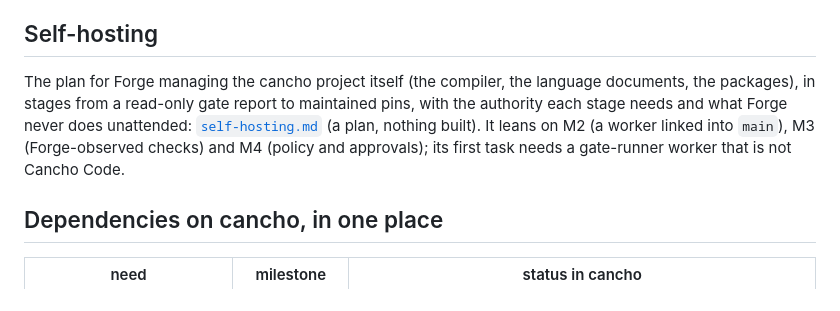
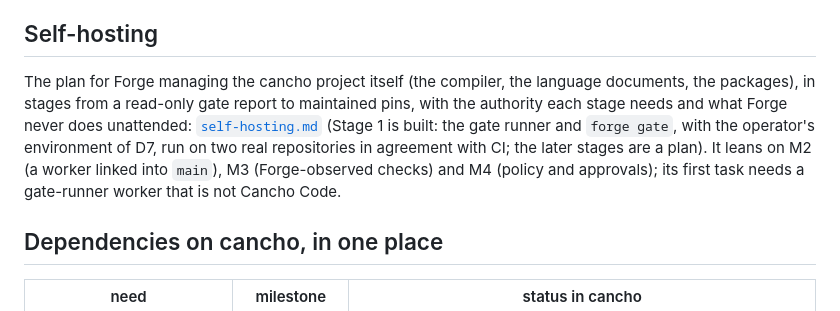
Before and after one commit to alpibrusl/cancho-forge, a Markdown page: docs/roadmap.md, the part around the change. GitHub-like rendering.

```diff
--- a/docs/roadmap.md
+++ b/docs/roadmap.md
@@ -180,7 +180,7 @@ the pilot's journal size and replay time.
 
 ## Self-hosting
 
-The plan for Forge managing the cancho project itself (the compiler, the language documents, the packages), in stages from a read-only gate report to maintained pins, with the authority each stage needs and what Forge never does unattended: [`self-hosting.md`](self-hosting.md) (a plan, nothing built). It leans on M2 (a worker linked into `main`), M3 (Forge-observed checks) and M4 (policy and approvals); its first task needs a gate-runner worker that is not Cancho Code.
+The plan for Forge managing the cancho project itself (the compiler, the language documents, the packages), in stages from a read-only gate report to maintained pins, with the authority each stage needs and what Forge never does unattended: [`self-hosting.md`](self-hosting.md) (Stage 1 is built: the gate runner and `forge gate`, with the operator's environment of D7, run on two real repositories in agreement with CI; the later stages are a plan). It leans on M2 (a worker linked into `main`), M3 (Forge-observed checks) and M4 (policy and approvals); its first task needs a gate-runner worker that is not Cancho Code.
 
 ## Dependencies on cancho, in one place
 
```
Also changed, not shown: docs/self-hosting.md (+31 -3 lines).
